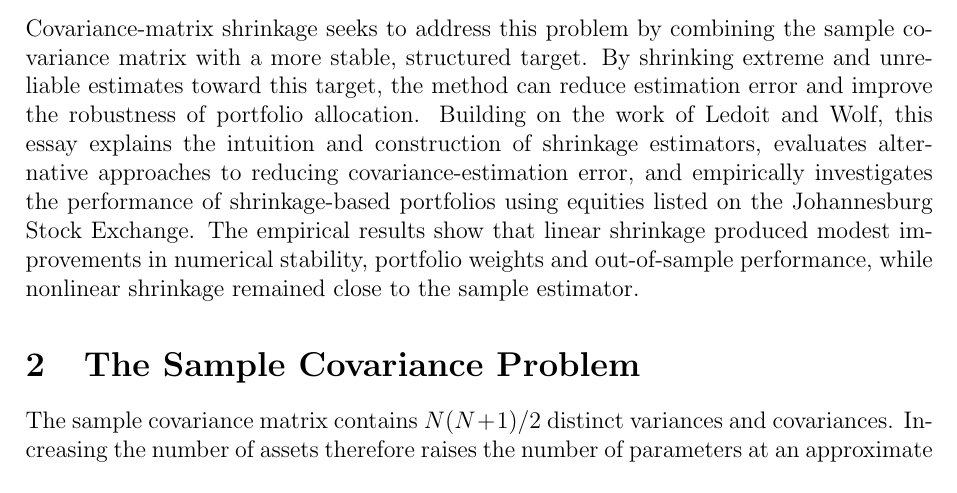
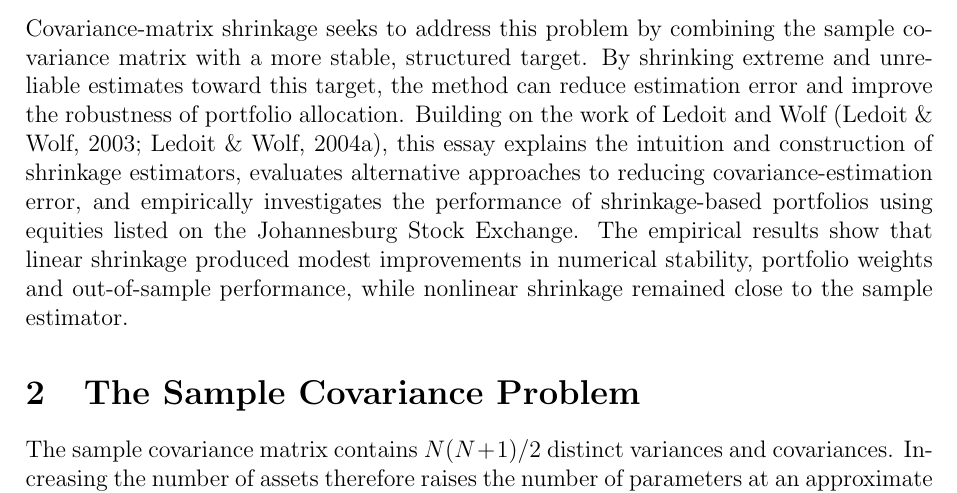
Before and after one commit to ChaneWatt/jse-shrinkage-essay, a LaTeX document (output/paper/main.tex, which reads output/paper/sections/introduction.tex): part of page 1 of 8, cut so that both start at the same text. Compiled offline with pdfLaTeX.

Commit message:
paper updates

```diff
--- a/output/paper/sections/introduction.tex
+++ b/output/paper/sections/introduction.tex
@@ -2,4 +2,4 @@
 
 Historically, portfolio managers have relied on the sample covariance matrix to estimate the risks and diversification benefits associated with different assets. However, when the number of assets is large relative to the available return observations, the sample covariance matrix can contain substantial estimation error. Minimum-variance optimisation is particularly sensitive to this problem because it tends to exploit the most extreme covariance estimates, often producing highly concentrated and unstable portfolio weights. Consequently, portfolios that appear optimal in-sample may perform poorly out-of-sample.
 
-Covariance-matrix shrinkage seeks to address this problem by combining the sample covariance matrix with a more stable, structured target. By shrinking extreme and unreliable estimates toward this target, the method can reduce estimation error and improve the robustness of portfolio allocation. Building on the work of Ledoit and Wolf, this essay explains the intuition and construction of shrinkage estimators, evaluates alternative approaches to reducing covariance-estimation error, and empirically investigates the performance of shrinkage-based portfolios using equities listed on the Johannesburg Stock Exchange. The empirical results show that linear shrinkage produced modest improvements in numerical stability, portfolio weights and out-of-sample performance, while nonlinear shrinkage remained close to the sample estimator.
+Covariance-matrix shrinkage seeks to address this problem by combining the sample covariance matrix with a more stable, structured target. By shrinking extreme and unreliable estimates toward this target, the method can reduce estimation error and improve the robustness of portfolio allocation. Building on the work of Ledoit and Wolf \parencite{LEDOIT2003603,ledoit2004well}, this essay explains the intuition and construction of shrinkage estimators, evaluates alternative approaches to reducing covariance-estimation error, and empirically investigates the performance of shrinkage-based portfolios using equities listed on the Johannesburg Stock Exchange. The empirical results show that linear shrinkage produced modest improvements in numerical stability, portfolio weights and out-of-sample performance, while nonlinear shrinkage remained close to the sample estimator.
```
Also changed, not shown: output/paper/main.pdf, 6 other files.
